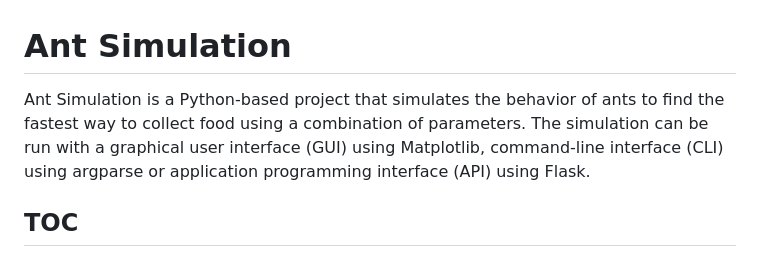
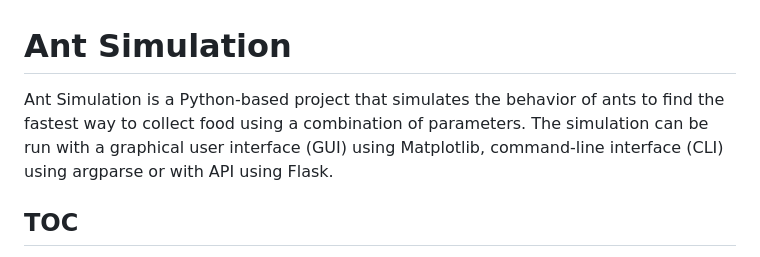
Before and after one commit to shavitbit/ant-simulation, a Markdown page: README.md, the part around the change. GitHub-like rendering.

```diff
--- a/README.md
+++ b/README.md
@@ -1,6 +1,6 @@
 # Ant Simulation
 
-Ant Simulation is a Python-based project that simulates the behavior of ants to find the fastest way to collect food using a combination of parameters. The simulation can be run with a graphical user interface (GUI) using Matplotlib, command-line interface (CLI) using argparse or application programming interface (API) using Flask.
+Ant Simulation is a Python-based project that simulates the behavior of ants to find the fastest way to collect food using a combination of parameters. The simulation can be run with a graphical user interface (GUI) using Matplotlib, command-line interface (CLI) using argparse or with API using Flask.
 
 ## TOC
 - [Features](#Features)
```
